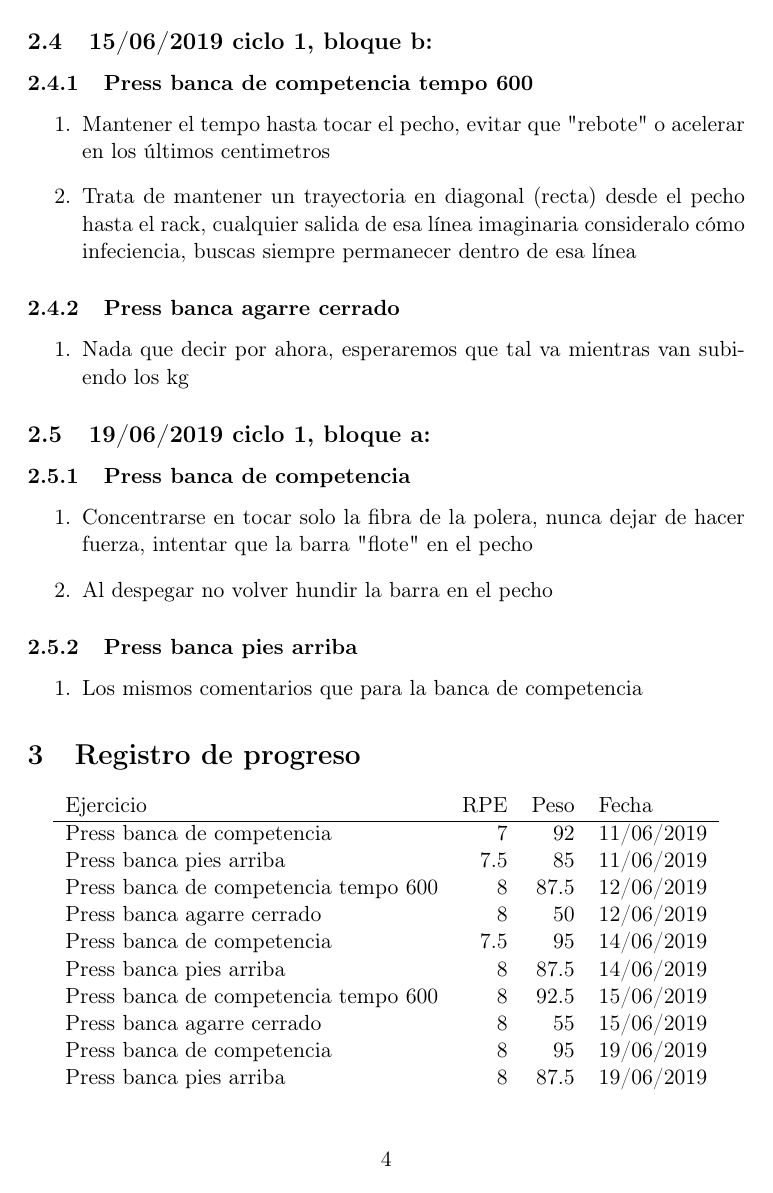
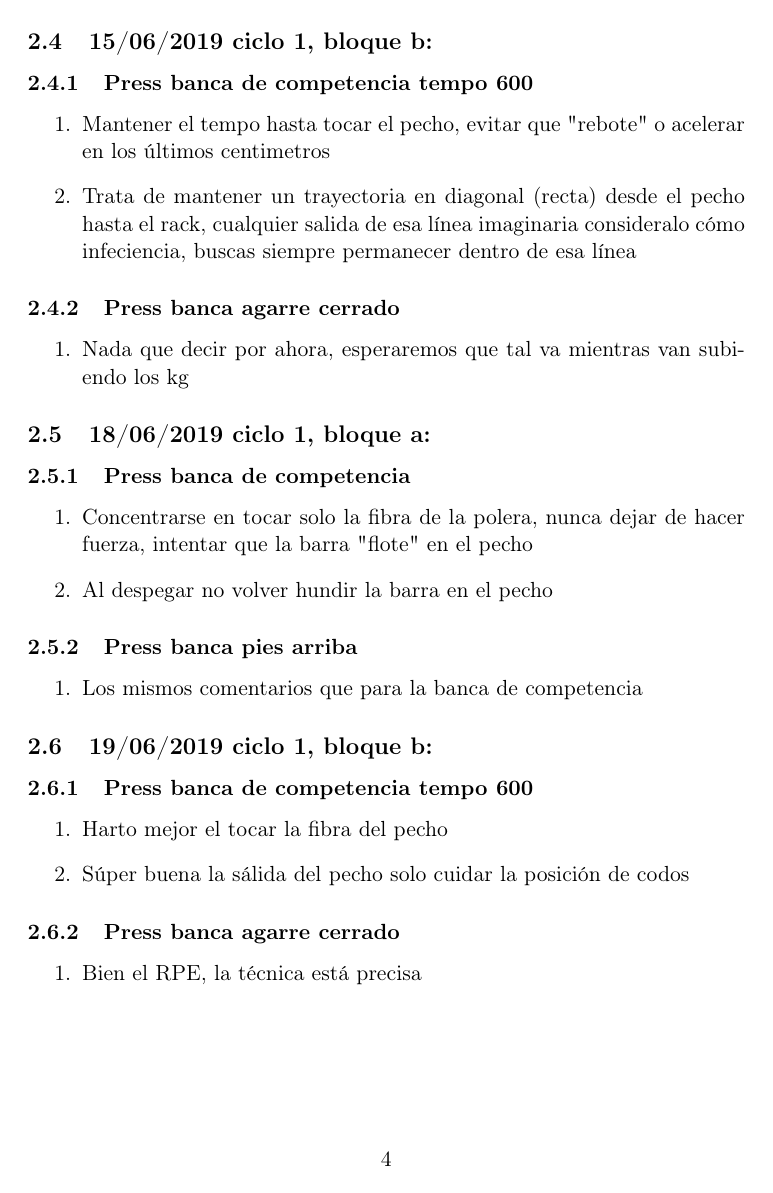
Before and after one commit to nicoluarte/powerlifting, a LaTeX document (Comentarios.tex): page 4 of 5. Compiled offline with pdfLaTeX.

Commit message:
back-up coaching

```diff
--- a/Comentarios.tex
+++ b/Comentarios.tex
@@ -142,29 +142,42 @@ hasta el rack, cualquier salida de esa línea imaginaria consideralo
 cómo infeciencia, buscas siempre permanecer dentro de esa línea
 \end{enumerate}
 \subsubsection{Press banca agarre cerrado}
-\label{sec:orgcf2fdda}
+\label{sec:orgfa81a79}
 \begin{enumerate}
 \item Nada que decir por ahora, esperaremos que tal va mientras van
 subiendo los kg
 \end{enumerate}
-\subsection{19/06/2019 ciclo 1, bloque a:}
-\label{sec:orgf48db8c}
+\subsection{18/06/2019 ciclo 1, bloque a:}
+\label{sec:orga919f75}
 \subsubsection{Press banca de competencia}
-\label{sec:org8d62a2f}
+\label{sec:org2da6248}
 \begin{enumerate}
 \item Concentrarse en tocar solo la fibra de la polera, nunca dejar de
 hacer fuerza, intentar que la barra "flote" en el pecho
 \item Al despegar no volver hundir la barra en el pecho
 \end{enumerate}
 \subsubsection{Press banca pies arriba}
-\label{sec:org4b0a89c}
+\label{sec:orgdc4bc14}
 \begin{enumerate}
 \item Los mismos comentarios que para la banca de competencia
 \end{enumerate}
+\subsection{19/06/2019 ciclo 1, bloque b:}
+\label{sec:org0164f1c}
+\subsubsection{Press banca de competencia tempo 600}
+\label{sec:orge7c5284}
+\begin{enumerate}
+\item Harto mejor el tocar la fibra del pecho
+\item Súper buena la sálida del pecho solo cuidar la posición de codos
+\end{enumerate}
+\subsubsection{Press banca agarre cerrado}
+\label{sec:org4a54d87}
+\begin{enumerate}
+\item Bien el RPE, la técnica está precisa
+\end{enumerate}
 \section{Registro de progreso}
-\label{sec:orgbf1802f}
+\label{sec:org131323a}
 \begin{center}
-\label{tab:org80ea7fc}
+\label{tab:orgf85952b}
 \begin{tabular}{lrrl}
 Ejercicio & RPE & Peso & Fecha\\
 \hline
@@ -176,5 +189,3 @@ Press banca de competencia & 7.5 & 95 & 14/06/2019\\
 Press banca pies arriba & 8 & 87.5 & 14/06/2019\\
 Press banca de competencia tempo 600 & 8 & 92.5 & 15/06/2019\\
 Press banca agarre cerrado & 8 & 55 & 15/06/2019\\
-Press banca de competencia & 8 & 95 & 19/06/2019\\
-Press banca pies arriba & 8 & 87.5 & 19/06/2019\\
```
Also changed, not shown: Comentarios.pdf, tmp.png, Comentarios.tex (36 more changed lines), 1 other file.
